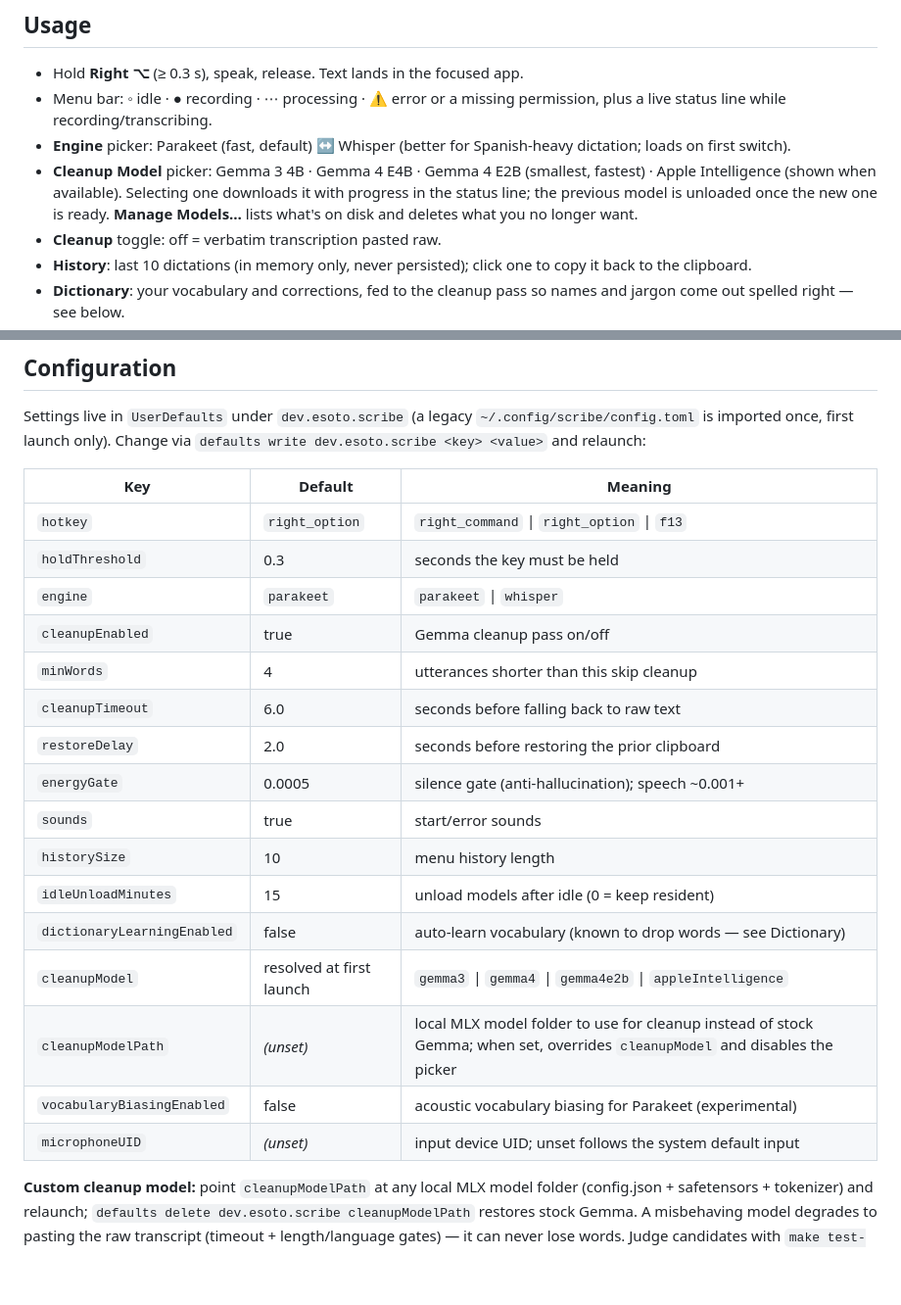
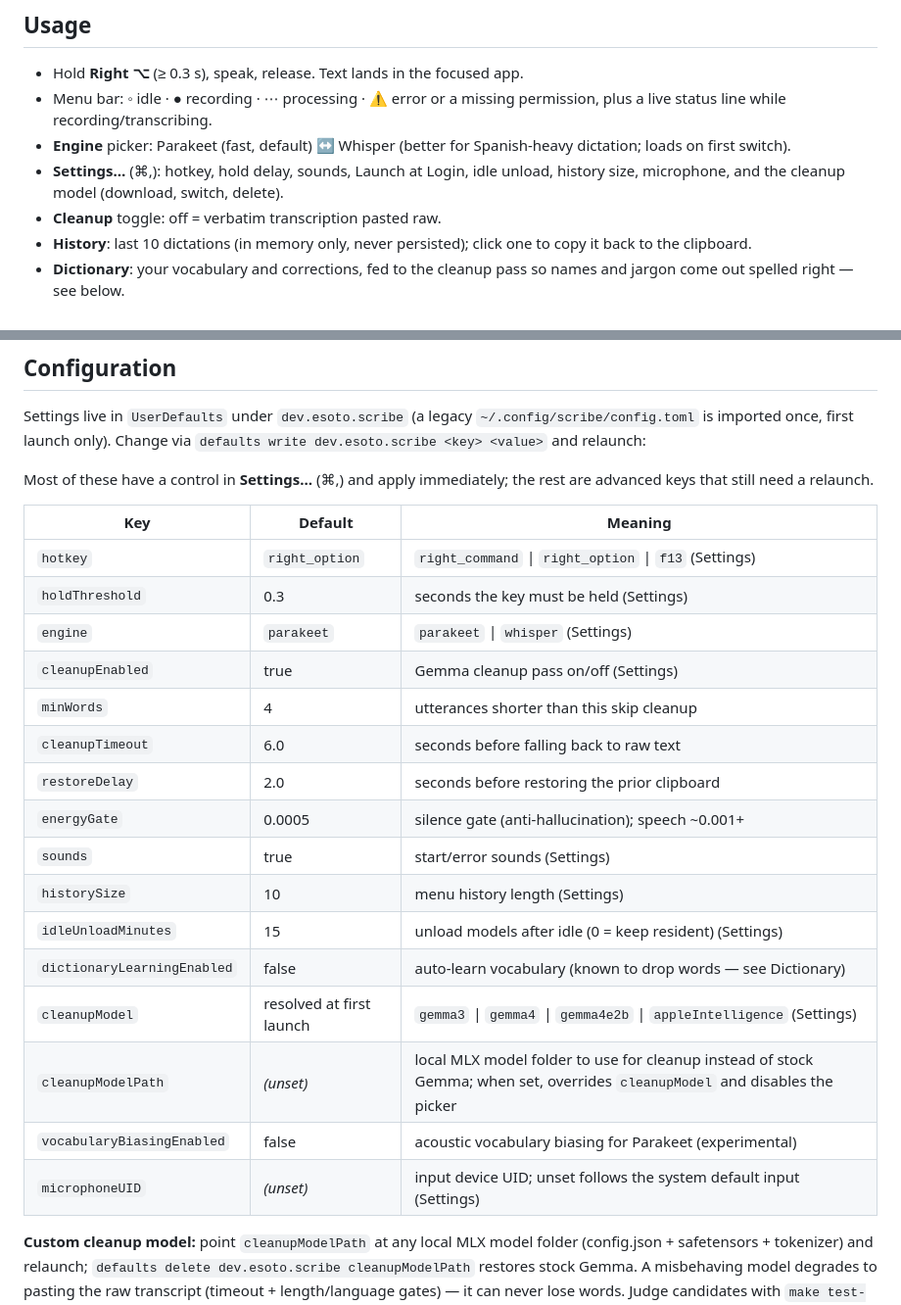
Before and after one commit to esoto/scribe, a Markdown page: README.md, 2 parts joined by grey strips. Shown at 98% size. Rendered like a GitHub page; blank space fills up the shorter version.

Commit message:
docs: README reflects the Settings window and the 8-row menu
Co-Authored-By: Claude Haiku 5.5 <noreply@anthropic.com>
Claude-Session: https://claude.ai/code/session_011DNKxBhCKTUCrHFdsjazEg

```diff
--- a/README.md
+++ b/README.md
@@ -64,11 +64,7 @@ Upgrading from a v3 install downloads Ultra on first launch (progress shows in t
   permission, plus a live status line while recording/transcribing.
 - **Engine** picker: Parakeet (fast, default) ↔ Whisper (better for
   Spanish-heavy dictation; loads on first switch).
-- **Cleanup Model** picker: Gemma 3 4B · Gemma 4 E4B · Gemma 4 E2B
-  (smallest, fastest) · Apple Intelligence (shown when available). Selecting one downloads
-  it with progress in the status line; the previous model is unloaded
-  once the new one is ready. **Manage Models…** lists what's on disk and
-  deletes what you no longer want.
+- **Settings…** (⌘,): hotkey, hold delay, sounds, Launch at Login, idle unload, history size, microphone, and the cleanup model (download, switch, delete).
 - **Cleanup** toggle: off = verbatim transcription pasted raw.
 - **History**: last 10 dictations (in memory only, never persisted); click
   one to copy it back to the clipboard.
@@ -178,24 +174,26 @@ Settings live in `UserDefaults` under `dev.esoto.scribe` (a legacy
 `~/.config/scribe/config.toml` is imported once, first launch only).
 Change via `defaults write dev.esoto.scribe <key> <value>` and relaunch:
 
+Most of these have a control in **Settings…** (⌘,) and apply immediately; the rest are advanced keys that still need a relaunch.
+
 | Key | Default | Meaning |
 |---|---|---|
-| `hotkey` | `right_option` | `right_command` \| `right_option` \| `f13` |
-| `holdThreshold` | 0.3 | seconds the key must be held |
-| `engine` | `parakeet` | `parakeet` \| `whisper` |
-| `cleanupEnabled` | true | Gemma cleanup pass on/off |
+| `hotkey` | `right_option` | `right_command` \| `right_option` \| `f13` (Settings) |
+| `holdThreshold` | 0.3 | seconds the key must be held (Settings) |
+| `engine` | `parakeet` | `parakeet` \| `whisper` (Settings) |
+| `cleanupEnabled` | true | Gemma cleanup pass on/off (Settings) |
 | `minWords` | 4 | utterances shorter than this skip cleanup |
 | `cleanupTimeout` | 6.0 | seconds before falling back to raw text |
 | `restoreDelay` | 2.0 | seconds before restoring the prior clipboard |
 | `energyGate` | 0.0005 | silence gate (anti-hallucination); speech ~0.001+ |
-| `sounds` | true | start/error sounds |
-| `historySize` | 10 | menu history length |
-| `idleUnloadMinutes` | 15 | unload models after idle (0 = keep resident) |
+| `sounds` | true | start/error sounds (Settings) |
+| `historySize` | 10 | menu history length (Settings) |
+| `idleUnloadMinutes` | 15 | unload models after idle (0 = keep resident) (Settings) |
 | `dictionaryLearningEnabled` | false | auto-learn vocabulary (known to drop words — see Dictionary) |
-| `cleanupModel` | resolved at first launch | `gemma3` \| `gemma4` \| `gemma4e2b` \| `appleIntelligence` |
+| `cleanupModel` | resolved at first launch | `gemma3` \| `gemma4` \| `gemma4e2b` \| `appleIntelligence` (Settings) |
 | `cleanupModelPath` | _(unset)_ | local MLX model folder to use for cleanup instead of stock Gemma; when set, overrides `cleanupModel` and disables the picker |
 | `vocabularyBiasingEnabled` | false | acoustic vocabulary biasing for Parakeet (experimental) |
-| `microphoneUID` | _(unset)_ | input device UID; unset follows the system default input |
+| `microphoneUID` | _(unset)_ | input device UID; unset follows the system default input (Settings) |
 
 **Custom cleanup model:** point `cleanupModelPath` at any local MLX model
 folder (config.json + safetensors + tokenizer) and relaunch;
```
